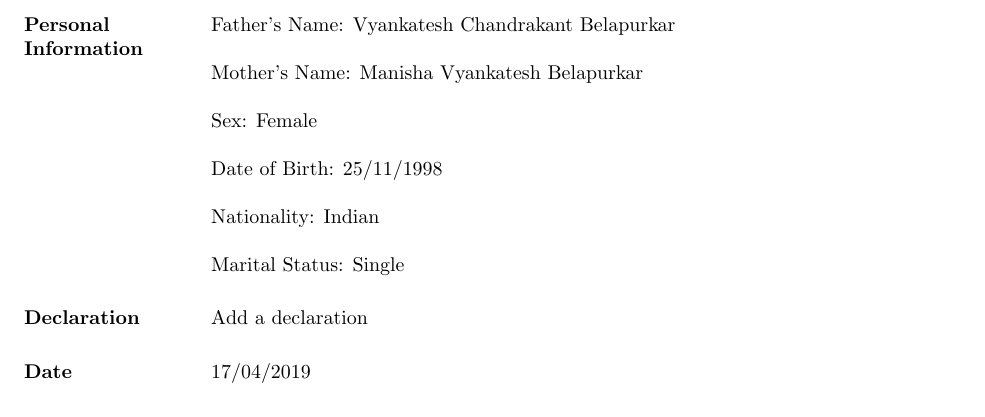
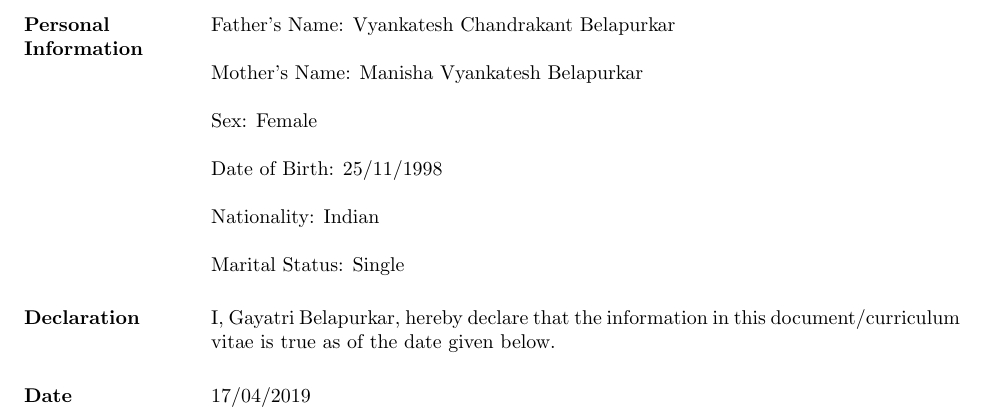
Before and after one commit to gayatribelapurkar/GayatriBelapurkar_Resume, a LaTeX CV (Gayatri Belapurkar resume.tex): part of page 4 of 4, cut so that both start at the same text. Compiled offline with pdfLaTeX.

Commit message:
Adding declaration of truthfulness to the declaration section

```diff
--- a/Gayatri Belapurkar resume.tex
+++ b/Gayatri Belapurkar resume.tex
@@ -197,7 +197,7 @@ Marital Status: Single
 % Declaration
 %----
 \section{Declaration}
-Add a declaration
+I, Gayatri Belapurkar, hereby declare that the information in this document/curriculum vitae is true as of the date given below.
 
 %----
 % Date
```
Also changed, not shown: Gayatri Belapurkar resume.pdf.
